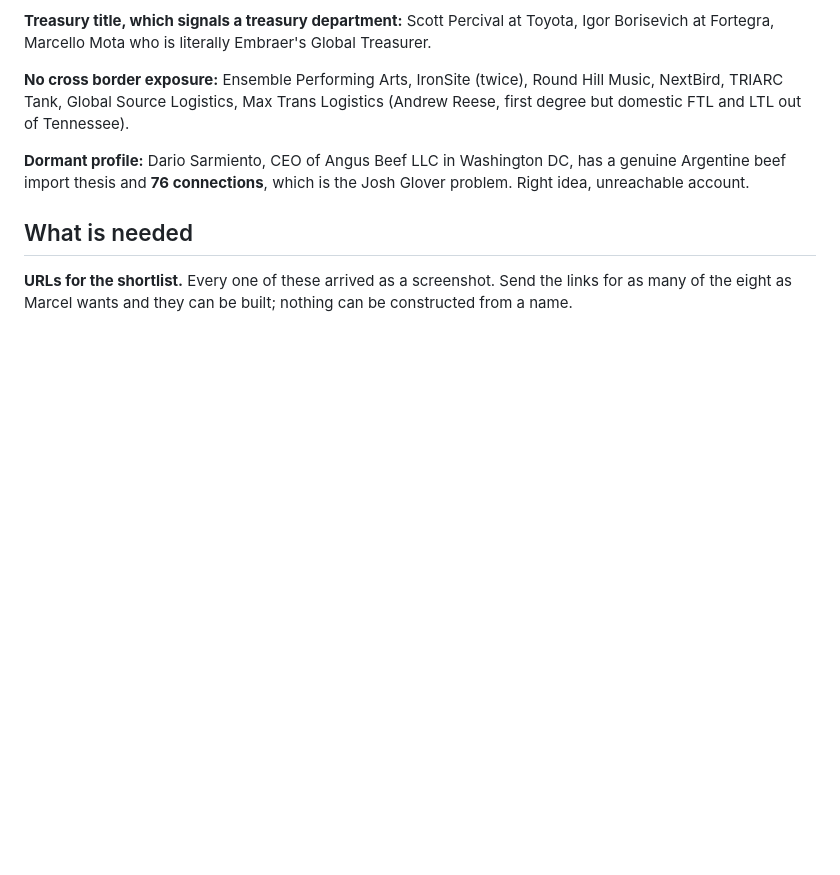
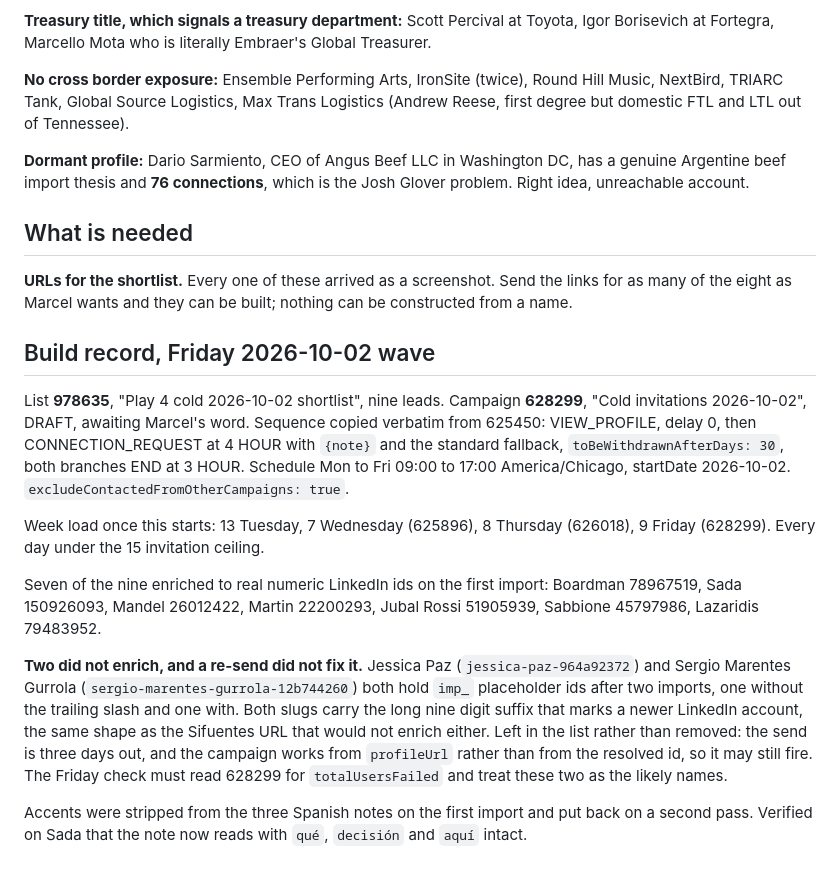
Before and after one commit to remymarcel-dot/houston-re-terminal, a Markdown page: data/fx/screen-2026-09-29-linkedin-batch.md, the part around the change. Drawn GitHub-style; blank space fills up the shorter version.

Commit message:
Build Friday 2026-10-02 cold wave, list 978635 and campaign 628299
Nine leads from the 09-29 shortlist, campaign left in DRAFT pending approval.
Records the two slugs that would not enrich and corrects three config rules:
custom fields do update in place while a campaign is DRAFT, accents survive
the import so Spanish notes should carry them, and the imp_ placeholder
failure clusters on long numeric slug suffixes.

Co-Authored-By: Claude Opus 5 <noreply@anthropic.com>
Claude-Session: https://claude.ai/code/session_01Dn8C9pZzWWp66PpymJqnU8

```diff
--- a/data/fx/screen-2026-09-29-linkedin-batch.md
+++ b/data/fx/screen-2026-09-29-linkedin-batch.md
@@ -131,3 +131,34 @@ Glover problem. Right idea, unreachable account.
 **URLs for the shortlist.** Every one of these arrived as a screenshot. Send the
 links for as many of the eight as Marcel wants and they can be built; nothing can
 be constructed from a name.
+
+## Build record, Friday 2026-10-02 wave
+
+List **978635**, "Play 4 cold 2026-10-02 shortlist", nine leads.
+Campaign **628299**, "Cold invitations 2026-10-02", DRAFT, awaiting Marcel's word.
+Sequence copied verbatim from 625450: VIEW_PROFILE, delay 0, then
+CONNECTION_REQUEST at 4 HOUR with `{note}` and the standard fallback,
+`toBeWithdrawnAfterDays: 30`, both branches END at 3 HOUR.
+Schedule Mon to Fri 09:00 to 17:00 America/Chicago, startDate 2026-10-02.
+`excludeContactedFromOtherCampaigns: true`.
+
+Week load once this starts: 13 Tuesday, 7 Wednesday (625896), 8 Thursday
+(626018), 9 Friday (628299). Every day under the 15 invitation ceiling.
+
+Seven of the nine enriched to real numeric LinkedIn ids on the first import:
+Boardman 78967519, Sada 150926093, Mandel 26012422, Martin 22200293,
+Jubal Rossi 51905939, Sabbione 45797986, Lazaridis 79483952.
+
+**Two did not enrich, and a re-send did not fix it.** Jessica Paz
+(`jessica-paz-964a92372`) and Sergio Marentes Gurrola
+(`sergio-marentes-gurrola-12b744260`) both hold `imp_` placeholder ids after
+two imports, one without the trailing slash and one with. Both slugs carry the
+long nine digit suffix that marks a newer LinkedIn account, the same shape as
+the Sifuentes URL that would not enrich either. Left in the list rather than
+removed: the send is three days out, and the campaign works from `profileUrl`
+rather than from the resolved id, so it may still fire. The Friday check must
+read 628299 for `totalUsersFailed` and treat these two as the likely names.
+
+Accents were stripped from the three Spanish notes on the first import and put
+back on a second pass. Verified on Sada that the note now reads with
+`qué`, `decisión` and `aquí` intact.
```
Also changed, not shown: 1 other file.
